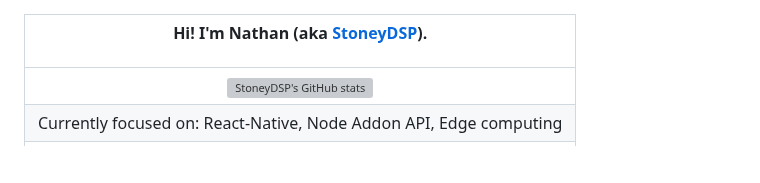
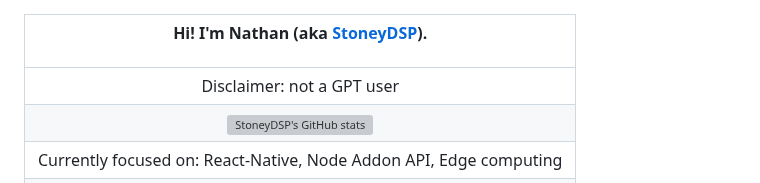
Before and after one commit to nathanjhood/nathanjhood, a Markdown page: README.md, the part around the change. GitHub-like rendering; blank space fills up the shorter version; grey boxes are pictures that could not be loaded.

Commit message:
Update README.md
Signed-off-by: Nathan <nathanjhood@googlemail.com>

```diff
--- a/README.md
+++ b/README.md
@@ -1,5 +1,6 @@
 | <p>Hi! I'm Nathan (aka <a href="https://github.com/StoneyDSP">StoneyDSP</a>).</p>  |
 | :-: |
+| Disclaimer: not a GPT user |
 | [![StoneyDSP's GitHub stats](https://github-readme-stats-two-lime-18.vercel.app/api?username=nathanjhood\&show_icons=true&theme=transparent)](https://github.com/nathanjhood/github-readme-stats) |
 | Currently focused on: React-Native, Node Addon API, Edge computing |
 | [![StoneyDSP's GitHub stats](https://github-readme-stats-two-lime-18.vercel.app/api/top-langs/?username=nathanjhood\&langs_count=14\&show_icons=true\&theme=transparent\&hide=TeX,html,css)](https://github.com/nathanjhood/github-readme-stats) |
```
